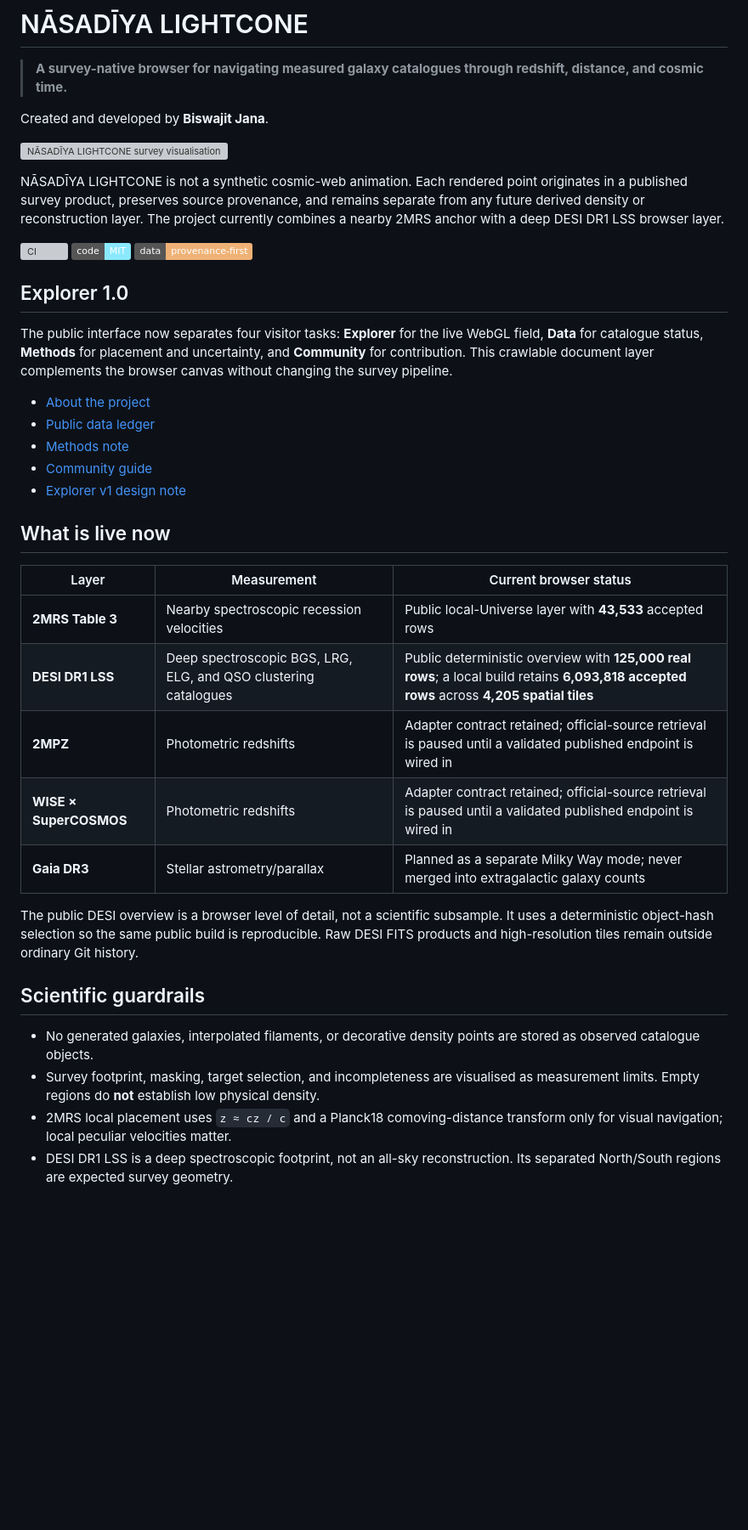
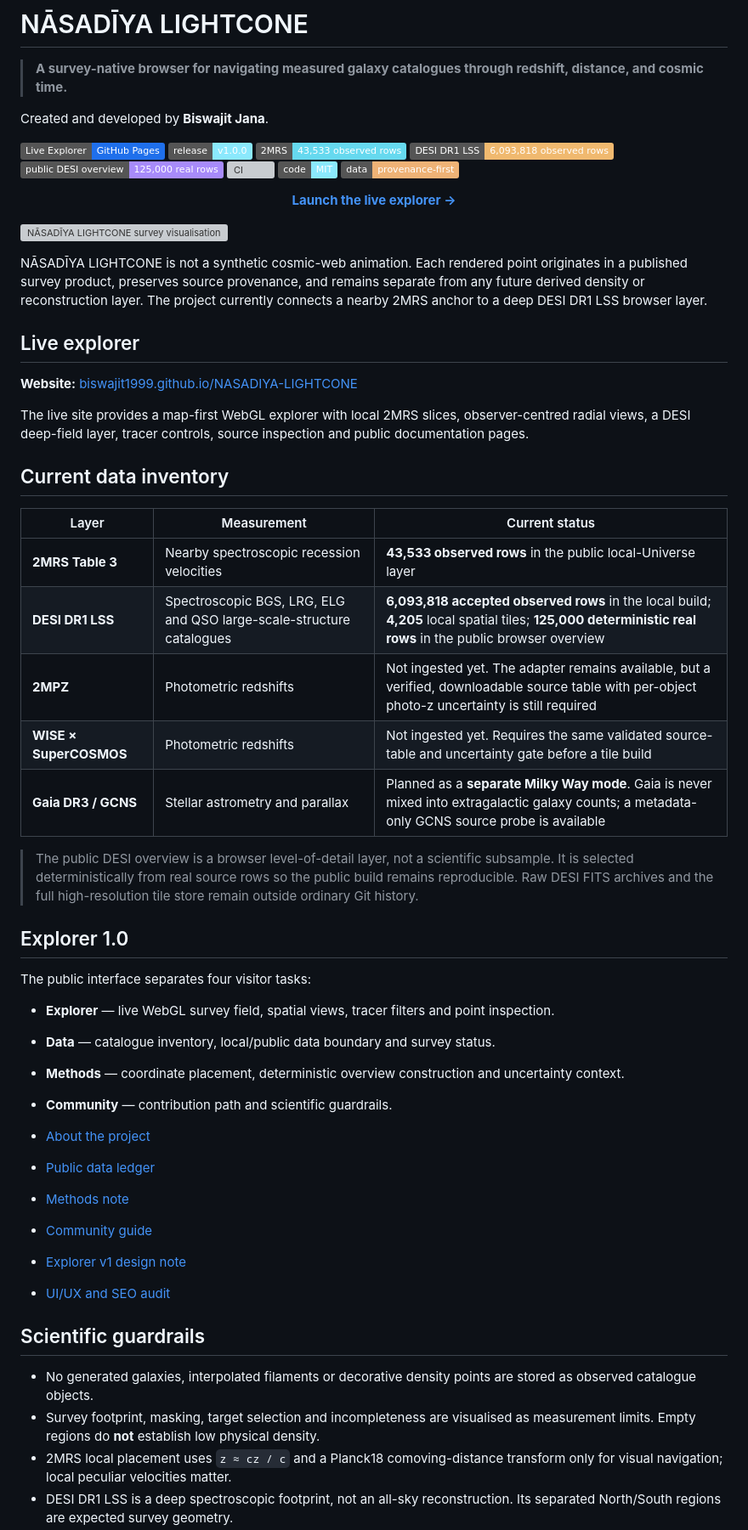
Before and after one commit to Biswajit1999/NASADIYA-LIGHTCONE, a Markdown page: README.md, the part around one of its changes. Shown at 85% size. Rendered like a GitHub page; badges without logos; blank space fills up the shorter version; grey boxes are pictures that could not be loaded.

Commit message:
docs: refresh README with live explorer and data inventory

```diff
--- a/README.md
+++ b/README.md
@@ -4,39 +4,60 @@
 
 Created and developed by **Biswajit Jana**.
 
-![NĀSADĪYA LIGHTCONE survey visualisation](assets/nasadiya-lightcone-banner.png)
-
-NĀSADĪYA LIGHTCONE is not a synthetic cosmic-web animation. Each rendered point originates in a published survey product, preserves source provenance, and remains separate from any future derived density or reconstruction layer. The project currently combines a nearby 2MRS anchor with a deep DESI DR1 LSS browser layer.
-
+[![Live Explorer](https://img.shields.io/badge/Live%20Explorer-GitHub%20Pages-1f6feb?logo=githubpages&logoColor=white)](https://biswajit1999.github.io/NASADIYA-LIGHTCONE/)
+[![Release](https://img.shields.io/badge/release-v1.0.0-8be9fd.svg)](CHANGELOG.md)
+[![2MRS](https://img.shields.io/badge/2MRS-43%2C533%20observed%20rows-66d9ef.svg)](docs/sources.md)
+[![DESI DR1 LSS](https://img.shields.io/badge/DESI%20DR1%20LSS-6%2C093%2C818%20observed%20rows-f0b96f.svg)](docs/sources.md)
+[![Browser LOD](https://img.shields.io/badge/public%20DESI%20overview-125%2C000%20real%20rows-a78bfa.svg)](data/processed/desi-dr1/overview.json)
 [![CI](https://github.com/Biswajit1999/NASADIYA-LIGHTCONE/actions/workflows/ci.yml/badge.svg)](../../actions/workflows/ci.yml)
 [![Code: MIT](https://img.shields.io/badge/code-MIT-8be9fd.svg)](LICENSE)
 [![Data policy](https://img.shields.io/badge/data-provenance--first-efb276.svg)](DATA_POLICY.md)
 
+<p align="center">
+  <a href="https://biswajit1999.github.io/NASADIYA-LIGHTCONE/"><strong>Launch the live explorer →</strong></a>
+</p>
+
+![NĀSADĪYA LIGHTCONE survey visualisation](assets/nasadiya-lightcone-banner.png)
+
+NĀSADĪYA LIGHTCONE is not a synthetic cosmic-web animation. Each rendered point originates in a published survey product, preserves source provenance, and remains separate from any future derived density or reconstruction layer. The project currently connects a nearby 2MRS anchor to a deep DESI DR1 LSS browser layer.
+
+## Live explorer
+
+**Website:** [biswajit1999.github.io/NASADIYA-LIGHTCONE](https://biswajit1999.github.io/NASADIYA-LIGHTCONE/)
+
+The live site provides a map-first WebGL explorer with local 2MRS slices, observer-centred radial views, a DESI deep-field layer, tracer controls, source inspection and public documentation pages.
+
+## Current data inventory
+
+| Layer | Measurement | Current status |
+|---|---|---|
+| **2MRS Table 3** | Nearby spectroscopic recession velocities | **43,533 observed rows** in the public local-Universe layer |
+| **DESI DR1 LSS** | Spectroscopic BGS, LRG, ELG and QSO large-scale-structure catalogues | **6,093,818 accepted observed rows** in the local build; **4,205** local spatial tiles; **125,000 deterministic real rows** in the public browser overview |
+| **2MPZ** | Photometric redshifts | Not ingested yet. The adapter remains available, but a verified, downloadable source table with per-object photo-z uncertainty is still required |
+| **WISE × SuperCOSMOS** | Photometric redshifts | Not ingested yet. Requires the same validated source-table and uncertainty gate before a tile build |
+| **Gaia DR3 / GCNS** | Stellar astrometry and parallax | Planned as a **separate Milky Way mode**. Gaia is never mixed into extragalactic galaxy counts; a metadata-only GCNS source probe is available |
+
+> The public DESI overview is a browser level-of-detail layer, not a scientific subsample. It is selected deterministically from real source rows so the public build remains reproducible. Raw DESI FITS archives and the full high-resolution tile store remain outside ordinary Git history.
+
 ## Explorer 1.0
 
-The public interface now separates four visitor tasks: **Explorer** for the live WebGL field, **Data** for catalogue status, **Methods** for placement and uncertainty, and **Community** for contribution. This crawlable document layer complements the browser canvas without changing the survey pipeline.
+The public interface separates four visitor tasks:
+
+- **Explorer** — live WebGL survey field, spatial views, tracer filters and point inspection.
+- **Data** — catalogue inventory, local/public data boundary and survey status.
+- **Methods** — coordinate placement, deterministic overview construction and uncertainty context.
+- **Community** — contribution path and scientific guardrails.
 
 - [About the project](about.html)
 - [Public data ledger](data.html)
 - [Methods note](methods.html)
 - [Community guide](community.html)
 - [Explorer v1 design note](docs/frontend-v1.md)
-
-## What is live now
-
-| Layer | Measurement | Current browser status |
-|---|---|---|
-| **2MRS Table 3** | Nearby spectroscopic recession velocities | Public local-Universe layer with **43,533** accepted rows |
-| **DESI DR1 LSS** | Deep spectroscopic BGS, LRG, ELG, and QSO clustering catalogues | Public deterministic overview with **125,000 real rows**; a local build retains **6,093,818 accepted rows** across **4,205 spatial tiles** |
-| **2MPZ** | Photometric redshifts | Adapter contract retained; official-source retrieval is paused until a validated published endpoint is wired in |
-| **WISE × SuperCOSMOS** | Photometric redshifts | Adapter contract retained; official-source retrieval is paused until a validated published endpoint is wired in |
-| **Gaia DR3** | Stellar astrometry/parallax | Planned as a separate Milky Way mode; never merged into extragalactic galaxy counts |
-
-The public DESI overview is a browser level of detail, not a scientific subsample. It uses a deterministic object-hash selection so the same public build is reproducible. Raw DESI FITS products and high-resolution tiles remain outside ordinary Git history.
+- [UI/UX and SEO audit](docs/ui-ux-seo-audit-v1.md)
 
 ## Scientific guardrails
 
-- No generated galaxies, interpolated filaments, or decorative density points are stored as observed catalogue objects.
-- Survey footprint, masking, target selection, and incompleteness are visualised as measurement limits. Empty regions do **not** establish low physical density.
+- No generated galaxies, interpolated filaments or decorative density points are stored as observed catalogue objects.
+- Survey footprint, masking, target selection and incompleteness are visualised as measurement limits. Empty regions do **not** establish low physical density.
 - 2MRS local placement uses `z ≈ cz / c` and a Planck18 comoving-distance transform only for visual navigation; local peculiar velocities matter.
 - DESI DR1 LSS is a deep spectroscopic footprint, not an all-sky reconstruction. Its separated North/South regions are expected survey geometry.
```
Also changed, not shown: other parts of README.md (+16 -14 lines).
